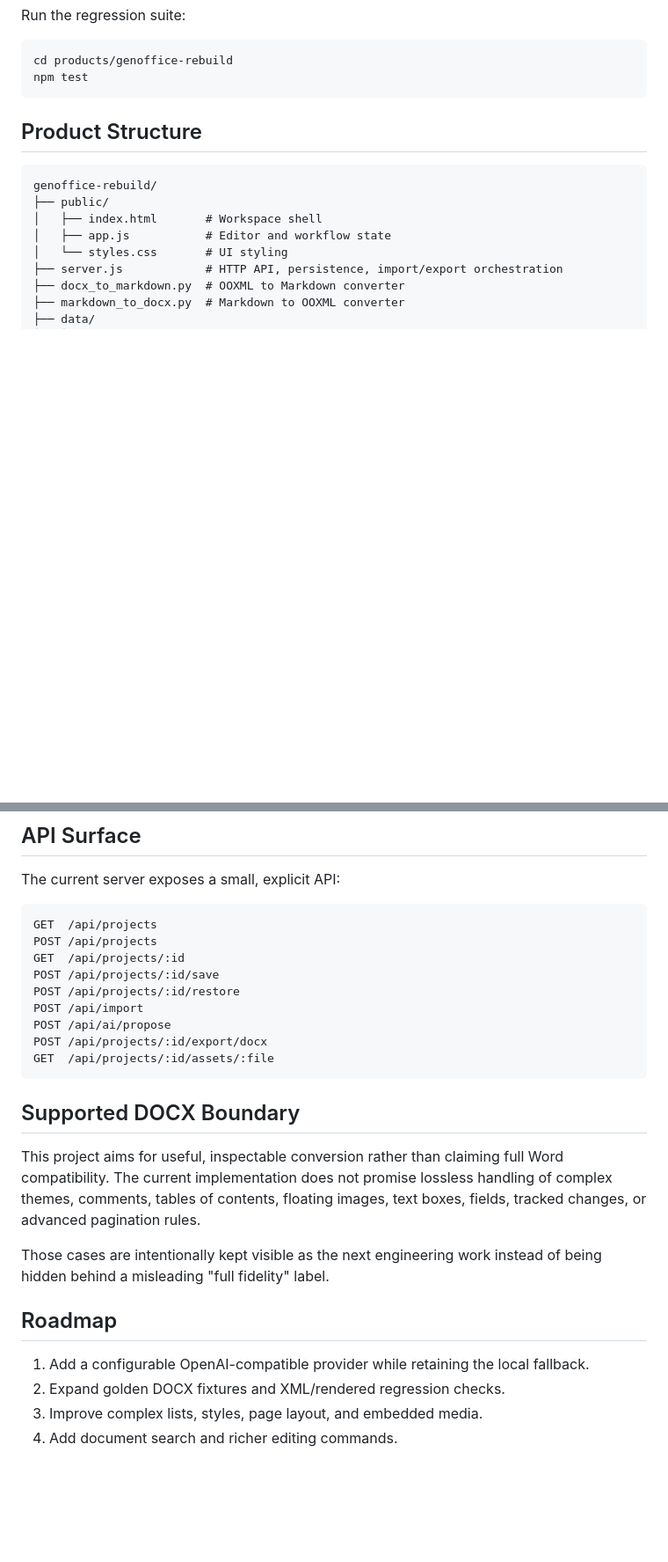
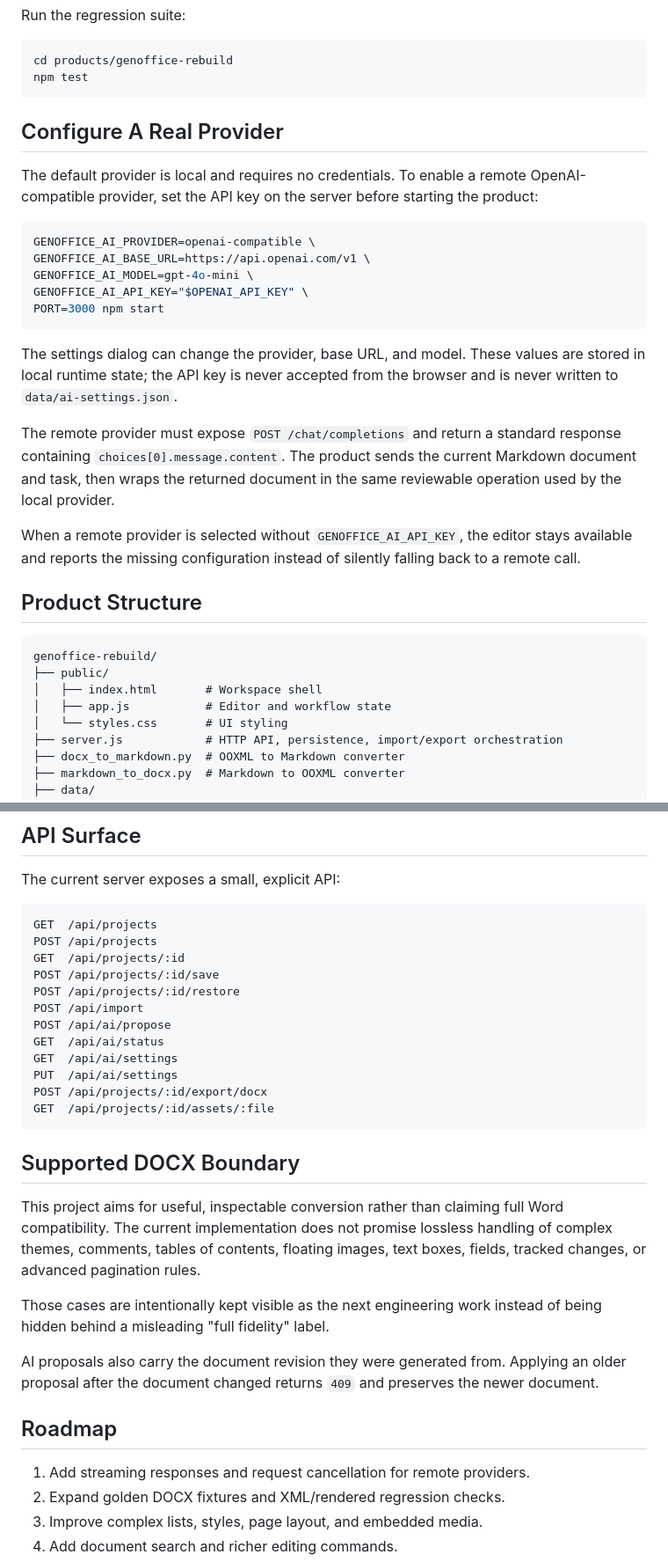
Before and after one commit to 0718lol/genoffice-rebuild, a Markdown page: README.md, 2 parts joined by grey strips. Shown at 88% size. GitHub-like rendering; blank space fills up the shorter version.

Commit message:
Release GenOffice Rebuild 0.2.0

````diff
--- a/README.md
+++ b/README.md
@@ -66,6 +66,24 @@ Run the regression suite:
 cd products/genoffice-rebuild
 npm test
 ```
+
+## Configure A Real Provider
+
+The default provider is local and requires no credentials. To enable a remote OpenAI-compatible provider, set the API key on the server before starting the product:
+
+```bash
+GENOFFICE_AI_PROVIDER=openai-compatible \
+GENOFFICE_AI_BASE_URL=https://api.openai.com/v1 \
+GENOFFICE_AI_MODEL=gpt-4o-mini \
+GENOFFICE_AI_API_KEY="$OPENAI_API_KEY" \
+PORT=3000 npm start
+```
+
+The settings dialog can change the provider, base URL, and model. These values are stored in local runtime state; the API key is never accepted from the browser and is never written to `data/ai-settings.json`.
+
+The remote provider must expose `POST /chat/completions` and return a standard response containing `choices[0].message.content`. The product sends the current Markdown document and task, then wraps the returned document in the same reviewable operation used by the local provider.
+
+When a remote provider is selected without `GENOFFICE_AI_API_KEY`, the editor stays available and reports the missing configuration instead of silently falling back to a remote call.
 
 ## Product Structure
 
@@ -98,6 +116,9 @@ POST /api/projects/:id/save
 POST /api/projects/:id/restore
 POST /api/import
 POST /api/ai/propose
+GET  /api/ai/status
+GET  /api/ai/settings
+PUT  /api/ai/settings
 POST /api/projects/:id/export/docx
 GET  /api/projects/:id/assets/:file
 ```
@@ -108,9 +129,11 @@ This project aims for useful, inspectable conversion rather than claiming full W
 
 Those cases are intentionally kept visible as the next engineering work instead of being hidden behind a misleading "full fidelity" label.
 
+AI proposals also carry the document revision they were generated from. Applying an older proposal after the document changed returns `409` and preserves the newer document.
+
 ## Roadmap
 
-1. Add a configurable OpenAI-compatible provider while retaining the local fallback.
+1. Add streaming responses and request cancellation for remote providers.
 2. Expand golden DOCX fixtures and XML/rendered regression checks.
 3. Improve complex lists, styles, page layout, and embedded media.
 4. Add document search and richer editing commands.
````
Also changed, not shown: other parts of README.md (+1 -1 lines).
